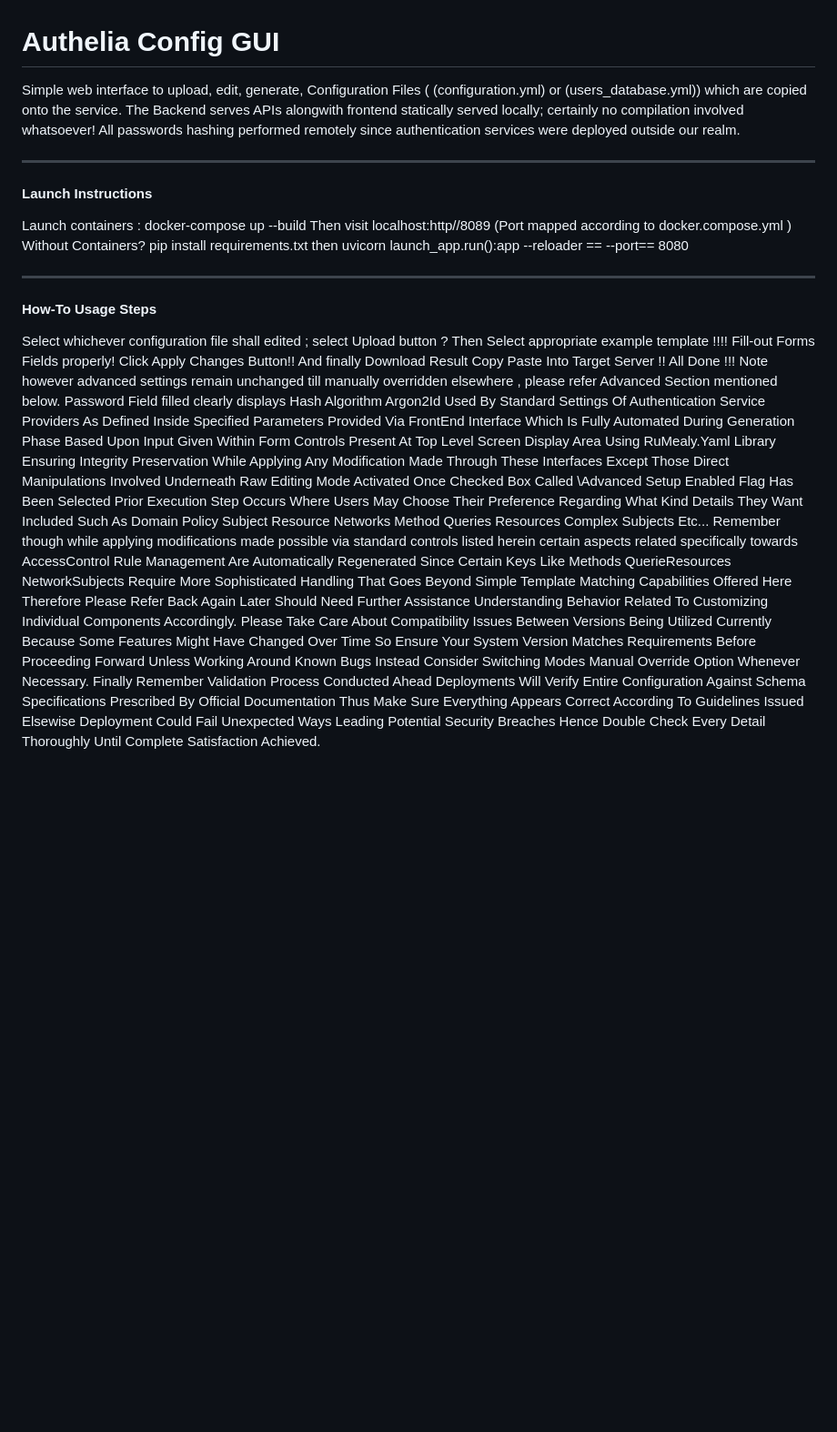
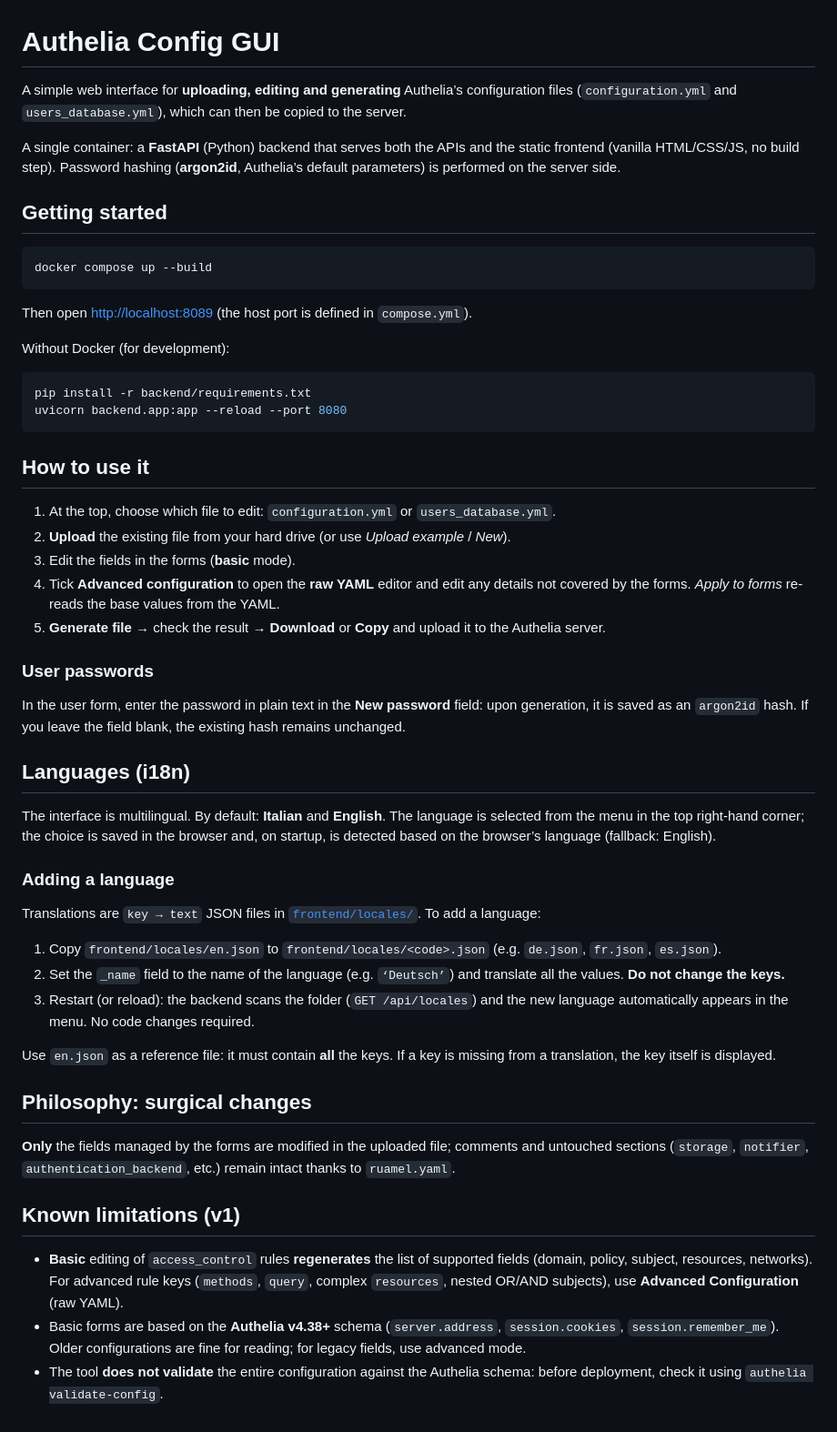
Before and after one commit to pippo73/Authelia_web, a Markdown page: README.md, the part around the change. Shown at 91% size. Drawn GitHub-style; blank space fills up the shorter version.

Commit message:
Update README.md
Scritta traduzione in inglese

````diff
--- a/README.md
+++ b/README.md
@@ -1,31 +1,80 @@
 # Authelia Config GUI
 
-Simple web interface to upload, edit, generate,
-Configuration Files (
-	(configuration.yml)
-or
-(users_database.yml)) which are copied onto the service.
-The Backend serves APIs alongwith frontend statically served locally;
-certainly no compilation involved whatsoever!
-All passwords hashing performed remotely since authentication services were deployed outside our realm.
+A simple web interface for **uploading, editing and generating** Authelia’s
+configuration files (`configuration.yml` and `users_database.yml`), which
+can then be copied to the server.
 
----
+A single container: a **FastAPI** (Python) backend that serves both the APIs and the
+static frontend (vanilla HTML/CSS/JS, no build step). Password hashing
+(**argon2id**, Authelia’s default parameters) is performed on the server side.
 
-#### Launch Instructions
-Launch containers :
-docker-compose up --build
-Then visit localhost:http//8089 (Port mapped according to docker.compose.yml )
-Without Containers?
-pip install requirements.txt
-then uvicorn launch_app.run():app --reloader == --port== 8080
+## Getting started
 
------
+```bash
+docker compose up --build
+```
 
-#### How-To Usage Steps
-Select whichever configuration file shall edited ; select Upload button ? Then Select appropriate example template !!!!
-Fill-out Forms Fields properly! Click Apply Changes Button!! And finally Download Result Copy Paste Into Target Server !! All Done !!!
-Note however advanced settings remain unchanged till manually overridden elsewhere , please refer Advanced Section mentioned below.
-Password Field filled clearly displays Hash Algorithm Argon2Id Used By Standard Settings Of Authentication Service Providers As Defined Inside Specified Parameters Provided Via FrontEnd Interface Which Is Fully Automated During Generation Phase Based Upon Input Given Within Form Controls Present At Top Level Screen Display Area Using RuMealy.Yaml Library Ensuring Integrity Preservation While Applying Any Modification Made Through These Interfaces Except Those Direct Manipulations Involved Underneath Raw Editing Mode Activated Once Checked Box Called \Advanced Setup Enabled Flag Has Been Selected Prior Execution Step Occurs Where Users May Choose Their Preference Regarding What Kind Details They Want Included Such As Domain Policy Subject Resource Networks Method Queries Resources Complex Subjects Etc...
-Remember though while applying modifications made possible via standard controls listed herein certain aspects related specifically towards AccessControl Rule Management Are Automatically Regenerated Since Certain Keys Like Methods QuerieResources NetworkSubjects Require More Sophisticated Handling That Goes Beyond Simple Template Matching Capabilities Offered Here Therefore Please Refer Back Again Later Should Need Further Assistance Understanding Behavior Related To Customizing Individual Components Accordingly.
-Please Take Care About Compatibility Issues Between Versions Being Utilized Currently Because Some Features Might Have Changed Over Time So Ensure Your System Version Matches Requirements Before Proceeding Forward Unless Working Around Known Bugs Instead Consider Switching Modes Manual Override Option Whenever Necessary.
-Finally Remember Validation Process Conducted Ahead Deployments Will Verify Entire Configuration Against Schema Specifications Prescribed By Official Documentation Thus Make Sure Everything Appears Correct According To Guidelines Issued Elsewise Deployment Could Fail Unexpected Ways Leading Potential Security Breaches Hence Double Check Every Detail Thoroughly Until Complete Satisfaction Achieved.
+Then open <http://localhost:8089> (the host port is defined in `compose.yml`).
+
+Without Docker (for development):
+
+```bash
+pip install -r backend/requirements.txt
+uvicorn backend.app:app --reload --port 8080
+```
+
+## How to use it
+
+1. At the top, choose which file to edit: `configuration.yml` or `users_database.yml`.
+2. **Upload** the existing file from your hard drive (or use *Upload example* / *New*).
+3. Edit the fields in the forms (**basic** mode).
+4. Tick **Advanced configuration** to open the **raw YAML** editor and
+   edit any details not covered by the forms. *Apply to forms*
+   re-reads the base values from the YAML.
+5. **Generate file** → check the result → **Download** or **Copy** and upload it
+   to the Authelia server.
+
+### User passwords
+
+In the user form, enter the password in plain text in the **New password** field:
+upon generation, it is saved as an `argon2id` hash. If you leave the field blank,
+the existing hash remains unchanged.
+
+## Languages (i18n)
+
+The interface is multilingual. By default: **Italian** and **English**. The language is
+selected from the menu in the top right-hand corner; the choice is saved in the browser and, on startup,
+is detected based on the browser’s language (fallback: English).
+
+### Adding a language
+
+Translations are `key → text` JSON files in [`frontend/locales/`](frontend/locales/).
+To add a language:
+
+1. Copy `frontend/locales/en.json` to `frontend/locales/<code>.json`
+   (e.g. `de.json`, `fr.json`, `es.json`).
+2. Set the `_name` field to the name of the language (e.g. `‘Deutsch’`) and translate
+   all the values. **Do not change the keys.**
+3. Restart (or reload): the backend scans the folder (`GET /api/locales`) and
+   the new language automatically appears in the menu. No code changes required.
+
+Use `en.json` as a reference file: it must contain **all** the keys.
+If a key is missing from a translation, the key itself is displayed.
+
+## Philosophy: surgical changes
+
+**Only** the fields managed by the forms are modified in the uploaded file; comments
+and untouched sections (`storage`, `notifier`, `authentication_backend`, etc.)
+remain intact thanks to `ruamel.yaml`.
+
+## Known limitations (v1)
+
+- **Basic** editing of `access_control` rules **regenerates** the list of
+  supported fields (domain, policy, subject, resources, networks). For
+  advanced rule keys (`methods`, `query`, complex `resources`, nested
+  OR/AND subjects), use **Advanced Configuration** (raw YAML).
+- Basic forms are based on the **Authelia v4.38+** schema (`server.address`,
+  `session.cookies`, `session.remember_me`). Older configurations are fine for
+  reading; for legacy fields, use advanced mode.
+- The tool **does not validate** the entire configuration against the Authelia schema: before
+  deployment, check it using `authelia validate-config`.
````
